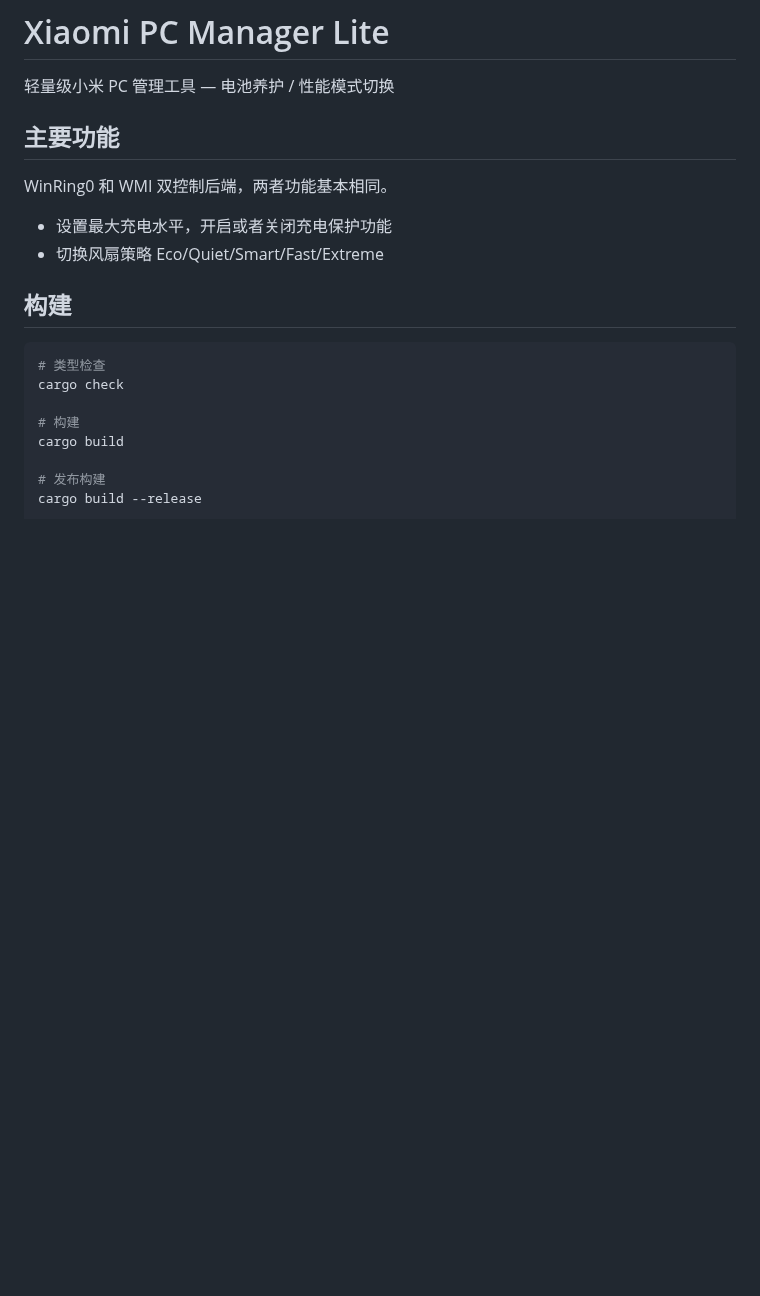
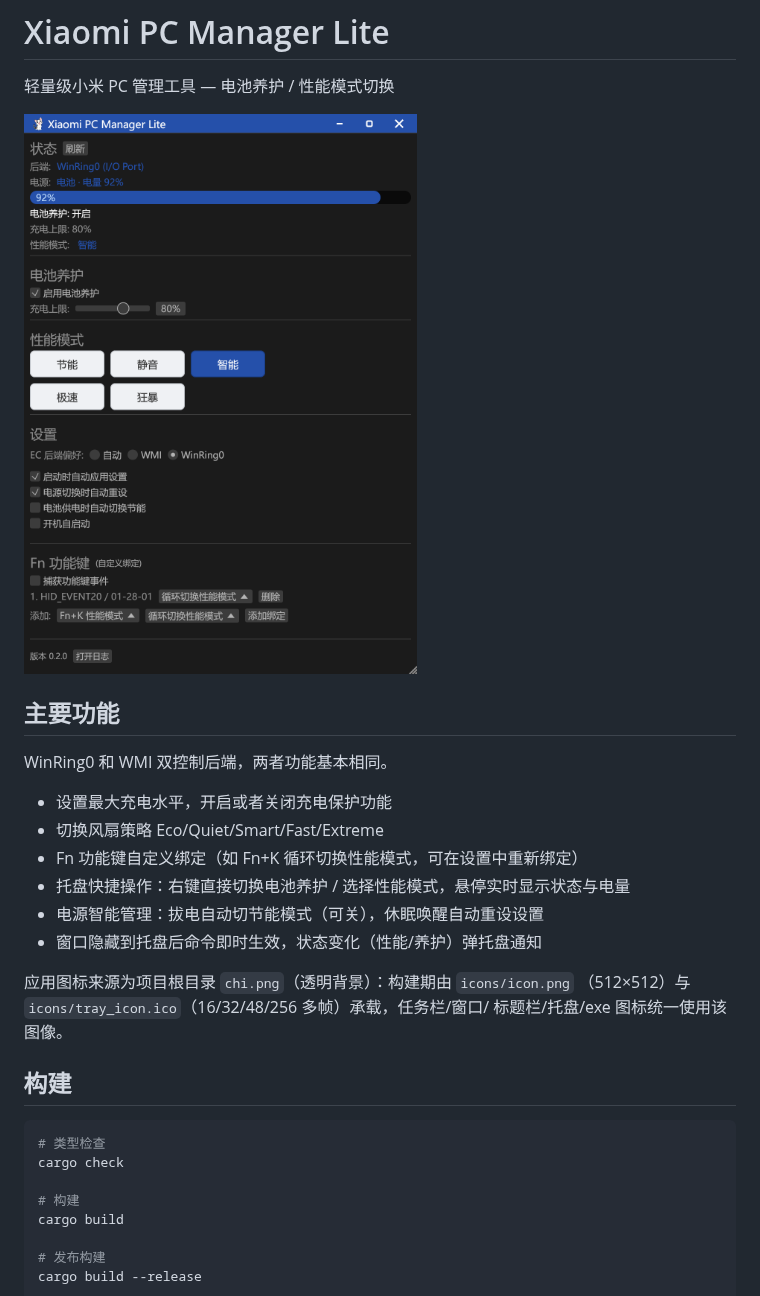
Before and after one commit to CHHHHHHEN/xiaomi_pc_manager_lite, a Markdown page: README.md, the part around one of its changes. GitHub-like rendering; pictures changed too: docs/ui.png (added); blank space fills up the shorter version.

Commit message:
Update README and remove old tray window
Add UI screenshot and document current module layout.

```diff
--- a/README.md
+++ b/README.md
@@ -1,6 +1,8 @@
 # Xiaomi PC Manager Lite
 
 轻量级小米 PC 管理工具 — 电池养护 / 性能模式切换
+
+<img src="docs/ui.png" alt="UI 截图" style="max-width: 80%; height: auto;">
 
 ## 主要功能
 
@@ -8,6 +10,14 @@ WinRing0 和 WMI 双控制后端，两者功能基本相同。
 
 - 设置最大充电水平，开启或者关闭充电保护功能
 - 切换风扇策略 Eco/Quiet/Smart/Fast/Extreme
+- Fn 功能键自定义绑定（如 Fn+K 循环切换性能模式，可在设置中重新绑定）
+- 托盘快捷操作：右键直接切换电池养护 / 选择性能模式，悬停实时显示状态与电量
+- 电源智能管理：拔电自动切节能模式（可关），休眠唤醒自动重设设置
+- 窗口隐藏到托盘后命令即时生效，状态变化（性能/养护）弹托盘通知
+
+应用图标来源为项目根目录 `chi.png`（透明背景）：构建期由 `icons/icon.png`
+（512×512）与 `icons/tray_icon.ico`（16/32/48/256 多帧）承载，任务栏/窗口/
+标题栏/托盘/exe 图标统一使用该图像。
 
 ## 构建
 
```
Also changed, not shown: other parts of README.md (+15 -3 lines), 1 other file.
